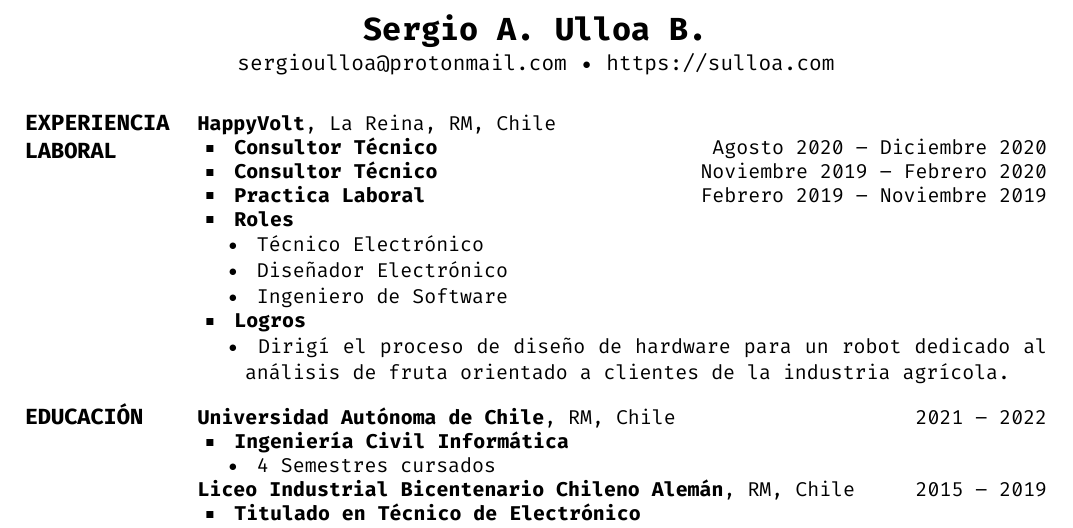
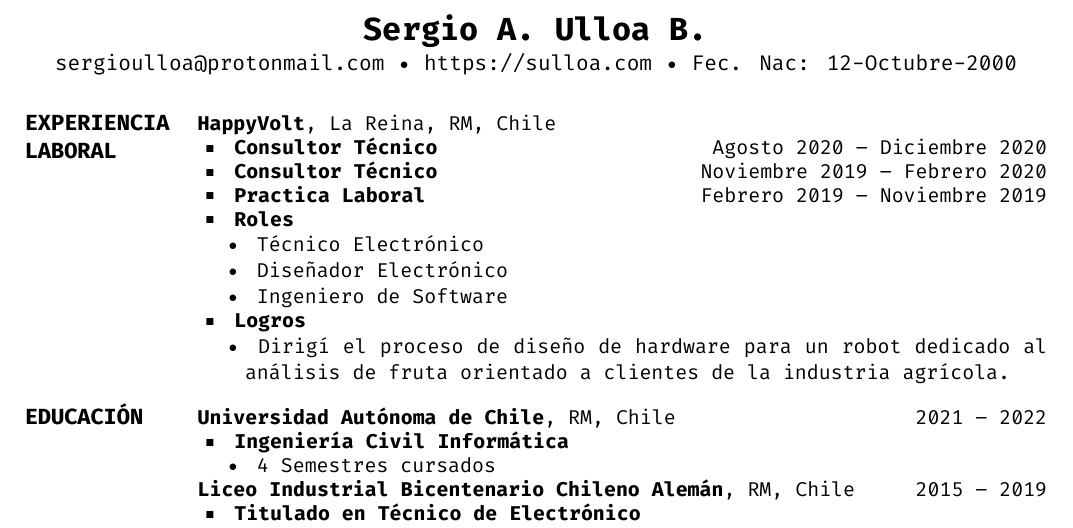
Before and after one commit to zrgio/cv, a LaTeX CV (sergio_ulloa_es.tex): part of the page, cut so that both start at the same text. Compiled offline with XeLaTeX.

Commit message:
Added DoB

```diff
--- a/sergio_ulloa_es.tex
+++ b/sergio_ulloa_es.tex
@@ -32,6 +33,8 @@ breaklinks}
     \href{mailto:sergioulloa@protonmail.com}{sergioulloa@protonmail.com}
     \,\SubBulletSymbol\,
     \href{\CVWebpage}{\url{\CVWebpage}}
+    \,\SubBulletSymbol\,
+    Fec. Nac: 12-Octubre-2000
     \end{SubTitle}
 }
 
```
Also changed, not shown: sergio_ulloa_en.tex (+4 -1 lines), sergio_ulloa_en.pdf, sergio_ulloa_es.pdf, sergio_ulloa_es.tex (3 more changed lines). Lines whose indentation alone changed are shown as unchanged.
